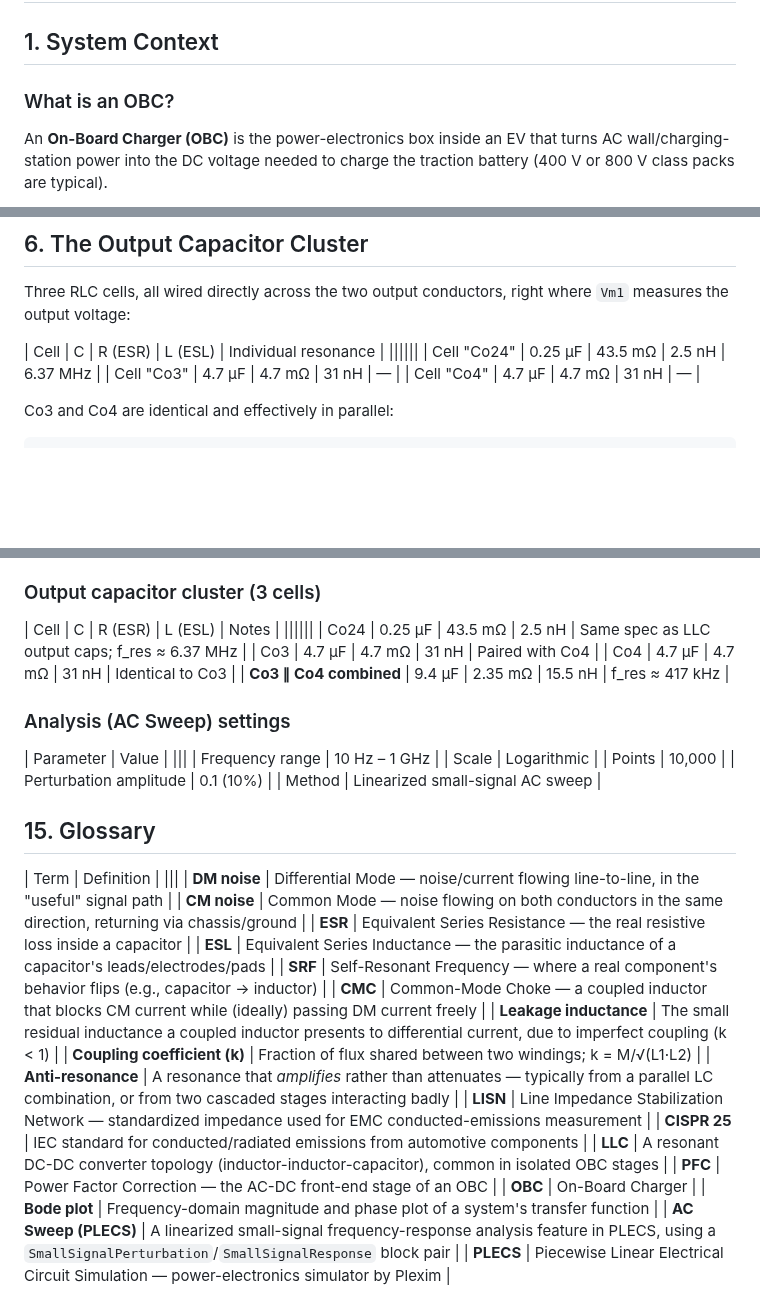
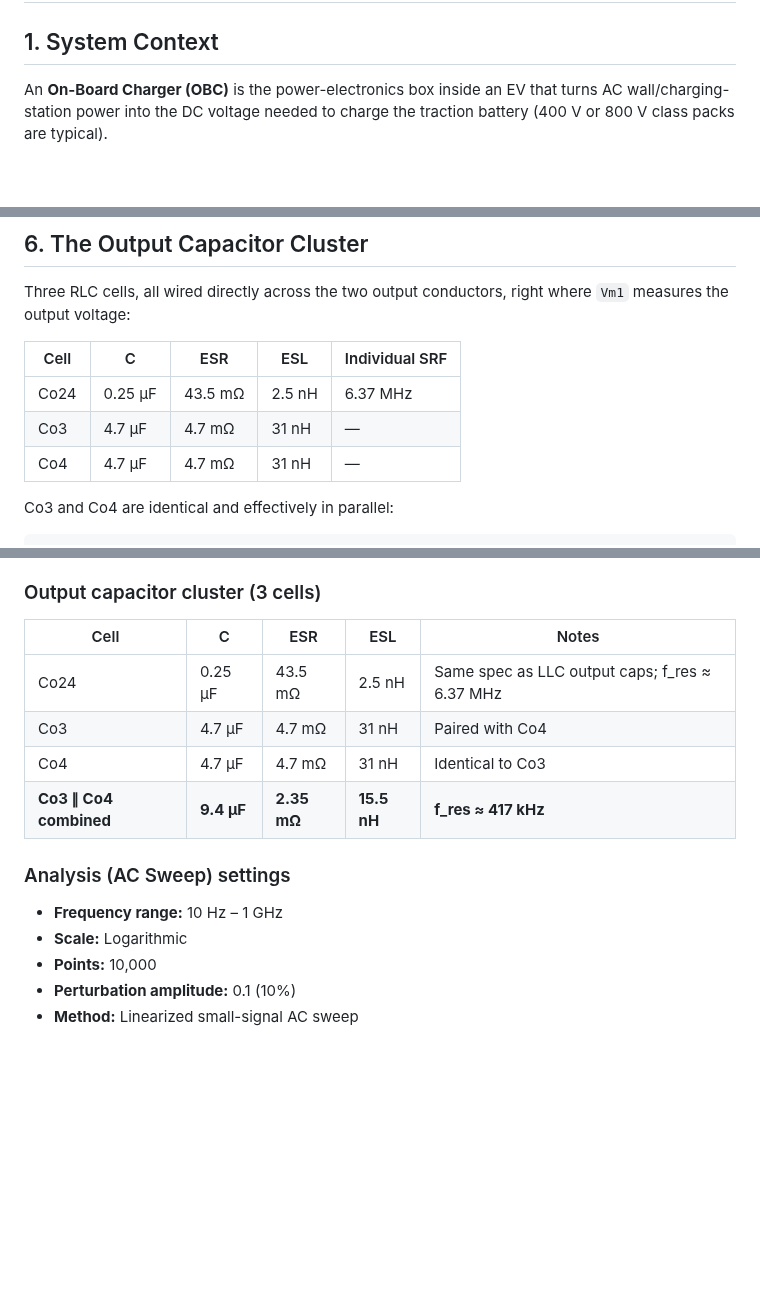
Before and after one commit to Gueni/0025_dc_filter, a Markdown page: Readme.md, 3 parts joined by grey strips. GitHub-like rendering; blank space fills up the shorter version.

Commit message:
Update DC filter parameters and rename components for consistency

```diff
--- a/Readme.md
+++ b/Readme.md
@@ -6,7 +6,6 @@
 
 ## 1. System Context
 
-### What is an OBC?
 
 An **On-Board Charger (OBC)** is the power-electronics box inside an EV that turns AC wall/charging-station power into the DC voltage needed to charge the traction battery (400 V or 800 V class packs are typical).
 
@@ -184,11 +182,11 @@ f_SRF(CMC, DM leakage path) = 1 / (2π√(L_leak × C)) ≈ 1 / (2π√(11.25e-6
 
 Three RLC cells, all wired directly across the two output conductors, right where `Vm1` measures the output voltage:
 
-| Cell | C | R (ESR) | L (ESL) | Individual resonance |
-||||||
-| Cell "Co24" | 0.25 µF | 43.5 mΩ | 2.5 nH | 6.37 MHz |
-| Cell "Co3" | 4.7 µF | 4.7 mΩ | 31 nH | — |
-| Cell "Co4" | 4.7 µF | 4.7 mΩ | 31 nH | — |
+| Cell | C | ESR | ESL | Individual SRF |
+|------|---|-----|-----|----------------|
+| Co24 | 0.25 µF | 43.5 mΩ | 2.5 nH | 6.37 MHz |
+| Co3 | 4.7 µF | 4.7 mΩ | 31 nH | — |
+| Co4 | 4.7 µF | 4.7 mΩ | 31 nH | — |
 
 Co3 and Co4 are identical and effectively in parallel:
 
@@ -419,43 +419,17 @@ Mapping this filter's measured response onto those bands:
 
 ### Output capacitor cluster (3 cells)
 
-| Cell | C | R (ESR) | L (ESL) | Notes |
-||||||
+| Cell | C | ESR | ESL | Notes |
+|------|---|-----|-----|-------|
 | Co24 | 0.25 µF | 43.5 mΩ | 2.5 nH | Same spec as LLC output caps; f_res ≈ 6.37 MHz |
 | Co3 | 4.7 µF | 4.7 mΩ | 31 nH | Paired with Co4 |
 | Co4 | 4.7 µF | 4.7 mΩ | 31 nH | Identical to Co3 |
-| **Co3 ∥ Co4 combined** | 9.4 µF | 2.35 mΩ | 15.5 nH | f_res ≈ 417 kHz |
+| **Co3 ∥ Co4 combined** | **9.4 µF** | **2.35 mΩ** | **15.5 nH** | **f_res ≈ 417 kHz** |
 
 ### Analysis (AC Sweep) settings
 
-| Parameter | Value |
-|||
-| Frequency range | 10 Hz – 1 GHz |
-| Scale | Logarithmic |
-| Points | 10,000 |
-| Perturbation amplitude | 0.1 (10%) |
-| Method | Linearized small-signal AC sweep |
-
-
-
-## 15. Glossary
-
-| Term | Definition |
-|||
-| **DM noise** | Differential Mode — noise/current flowing line-to-line, in the "useful" signal path |
-| **CM noise** | Common Mode — noise flowing on both conductors in the same direction, returning via chassis/ground |
-| **ESR** | Equivalent Series Resistance — the real resistive loss inside a capacitor |
-| **ESL** | Equivalent Series Inductance — the parasitic inductance of a capacitor's leads/electrodes/pads |
-| **SRF** | Self-Resonant Frequency — where a real component's behavior flips (e.g., capacitor → inductor) |
-| **CMC** | Common-Mode Choke — a coupled inductor that blocks CM current while (ideally) passing DM current freely |
-| **Leakage inductance** | The small residual inductance a coupled inductor presents to differential current, due to imperfect coupling (k < 1) |
-| **Coupling coefficient (k)** | Fraction of flux shared between two windings; k = M/√(L1·L2) |
-| **Anti-resonance** | A resonance that *amplifies* rather than attenuates — typically from a parallel LC combination, or from two cascaded stages interacting badly |
-| **LISN** | Line Impedance Stabilization Network — standardized impedance used for EMC conducted-emissions measurement |
-| **CISPR 25** | IEC standard for conducted/radiated emissions from automotive components |
-| **LLC** | A resonant DC-DC converter topology (inductor-inductor-capacitor), common in isolated OBC stages |
-| **PFC** | Power Factor Correction — the AC-DC front-end stage of an OBC |
-| **OBC** | On-Board Charger |
-| **Bode plot** | Frequency-domain magnitude and phase plot of a system's transfer function |
-| **AC Sweep (PLECS)** | A linearized small-signal frequency-response analysis feature in PLECS, using a `SmallSignalPerturbation`/`SmallSignalResponse` block pair |
-| **PLECS** | Piecewise Linear Electrical Circuit Simulation — power-electronics simulator by Plexim |
+- **Frequency range:** 10 Hz – 1 GHz
+- **Scale:** Logarithmic
+- **Points:** 10,000
+- **Perturbation amplitude:** 0.1 (10%)
+- **Method:** Linearized small-signal AC sweep
```
Also changed, not shown: other parts of Readme.md (+17 -16 lines), DC_filter.png, 2 other files.
